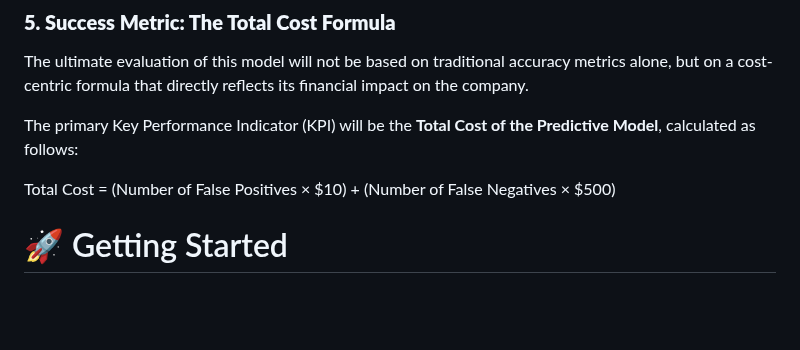
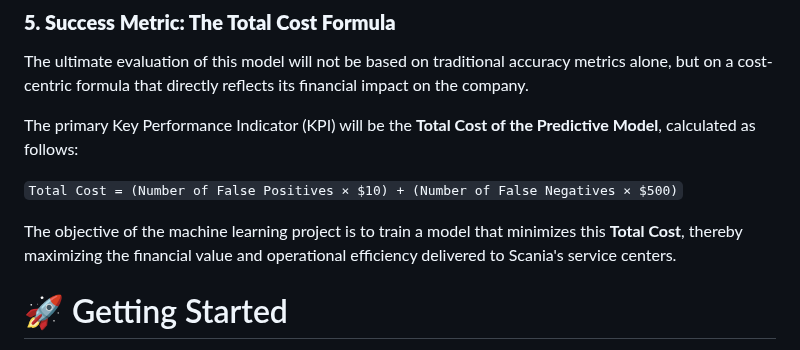
Before and after one commit to attri03/Full-Stack-Data-Science-APS, a Markdown page: README.md, the part around the change. Drawn GitHub-style; blank space fills up the shorter version.

```diff
--- a/README.md
+++ b/README.md
@@ -59,7 +59,9 @@ The ultimate evaluation of this model will not be based on traditional accuracy
 
 The primary Key Performance Indicator (KPI) will be the **Total Cost of the Predictive Model**, calculated as follows:
 
-Total Cost = (Number of False Positives × $10) + (Number of False Negatives × $500)
+`Total Cost = (Number of False Positives × $10) + (Number of False Negatives × $500)`
+
+The objective of the machine learning project is to train a model that minimizes this **Total Cost**, thereby maximizing the financial value and operational efficiency delivered to Scania's service centers.
 
 # 🚀 Getting Started
 
```
